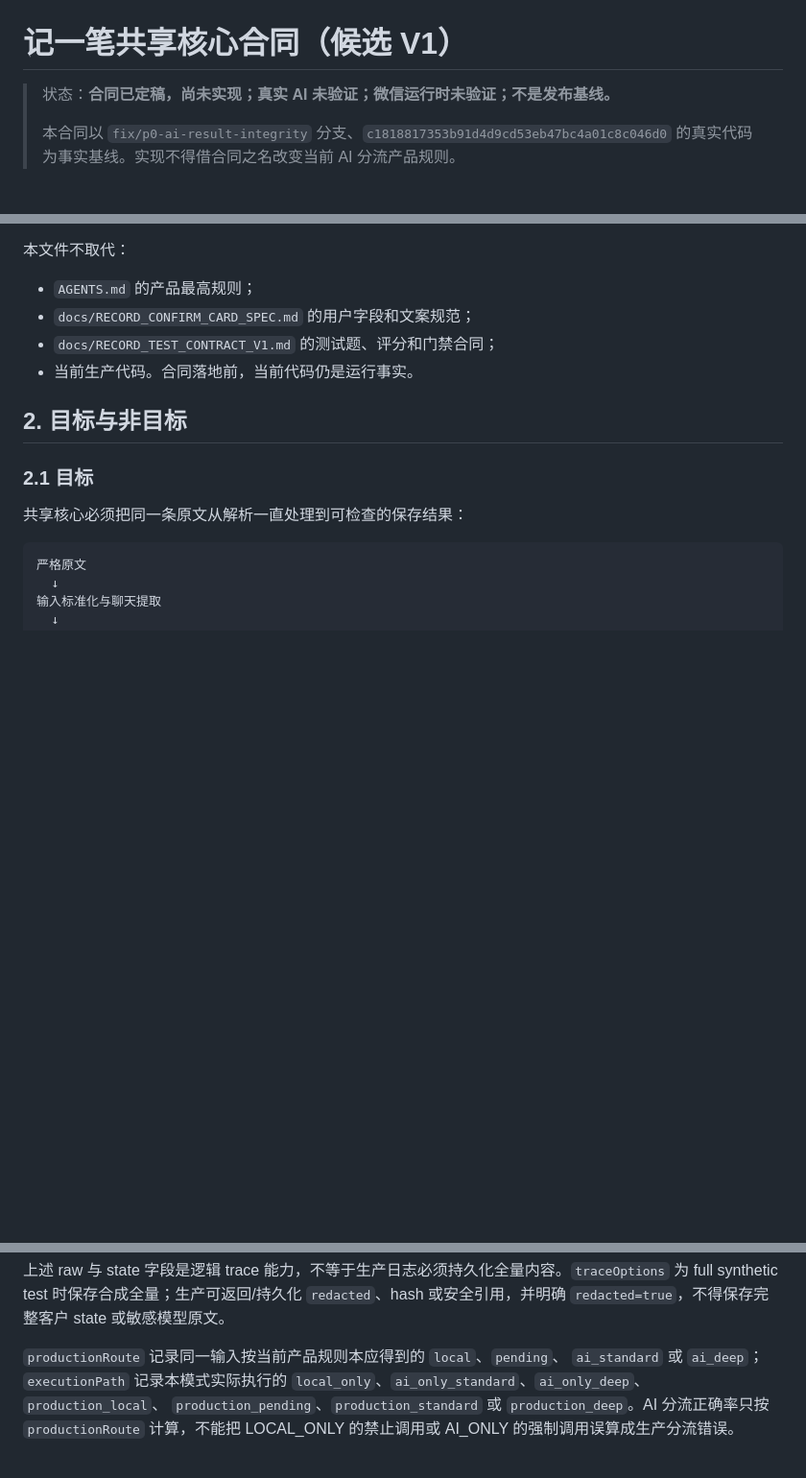
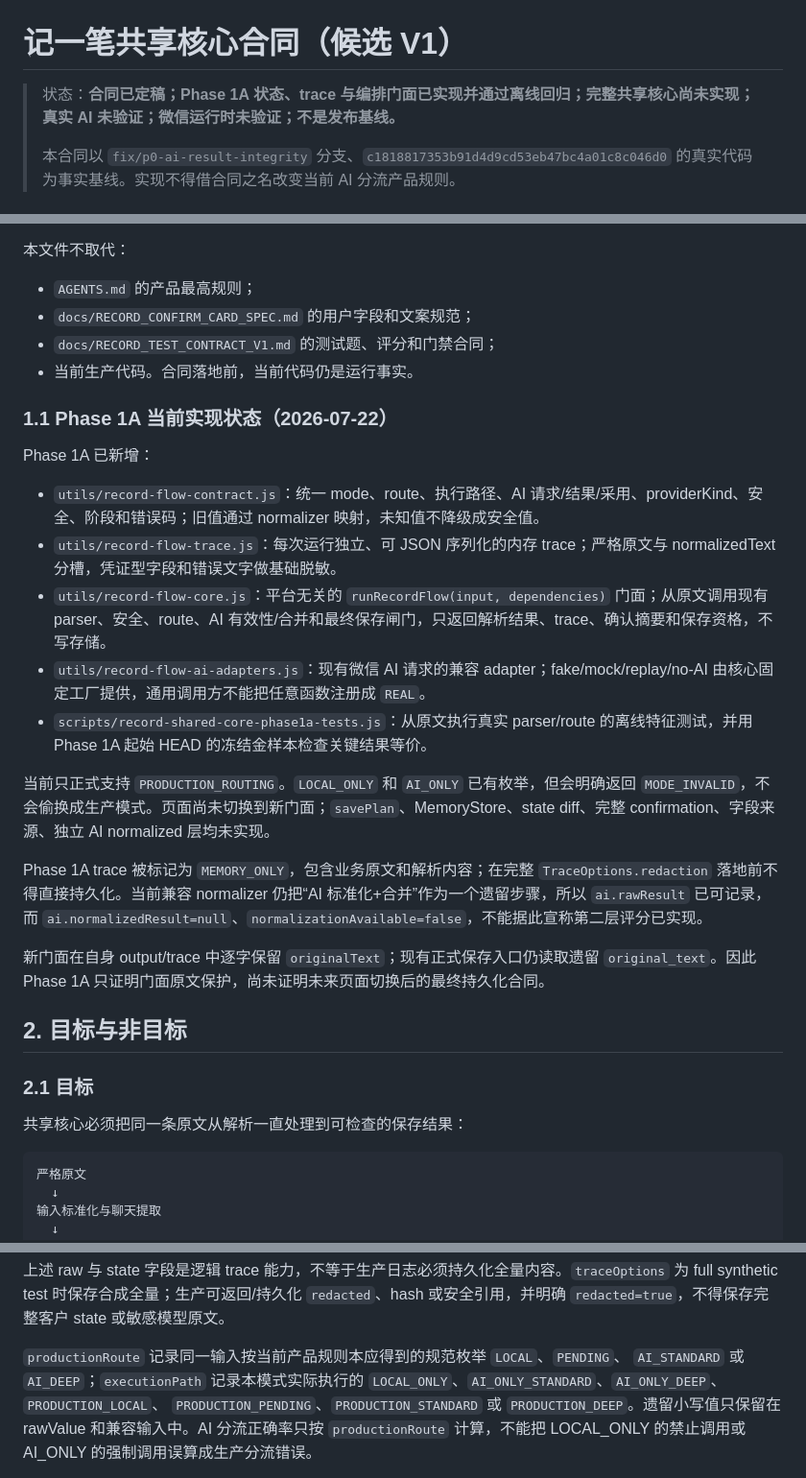
Before and after one commit to haima0923/New-project-3, a Markdown page: docs/RECORD_SHARED_CORE_CONTRACT.md, 3 parts joined by grey strips. Shown at 96% size. Drawn GitHub-style; blank space fills up the shorter version.

Commit message:
docs: record shared core phase 1A implementation status

```diff
--- a/docs/RECORD_SHARED_CORE_CONTRACT.md
+++ b/docs/RECORD_SHARED_CORE_CONTRACT.md
@@ -1,6 +1,6 @@
 # 记一笔共享核心合同（候选 V1）
 
-> 状态：**合同已定稿，尚未实现；真实 AI 未验证；微信运行时未验证；不是发布基线。**
+> 状态：**合同已定稿；Phase 1A 状态、trace 与编排门面已实现并通过离线回归；完整共享核心尚未实现；真实 AI 未验证；微信运行时未验证；不是发布基线。**
 >
 > 本合同以 `fix/p0-ai-result-integrity` 分支、`c1818817353b91d4d9cd53eb47bc4a01c8c046d0`
 > 的真实代码为事实基线。实现不得借合同之名改变当前 AI 分流产品规则。
@@ -15,6 +15,22 @@
 - `docs/RECORD_CONFIRM_CARD_SPEC.md` 的用户字段和文案规范；
 - `docs/RECORD_TEST_CONTRACT_V1.md` 的测试题、评分和门禁合同；
 - 当前生产代码。合同落地前，当前代码仍是运行事实。
+
+### 1.1 Phase 1A 当前实现状态（2026-07-22）
+
+Phase 1A 已新增：
+
+- `utils/record-flow-contract.js`：统一 mode、route、执行路径、AI 请求/结果/采用、providerKind、安全、阶段和错误码；旧值通过 normalizer 映射，未知值不降级成安全值。
+- `utils/record-flow-trace.js`：每次运行独立、可 JSON 序列化的内存 trace；严格原文与 normalizedText 分槽，凭证型字段和错误文字做基础脱敏。
+- `utils/record-flow-core.js`：平台无关的 `runRecordFlow(input, dependencies)` 门面；从原文调用现有 parser、安全、route、AI 有效性/合并和最终保存闸门，只返回解析结果、trace、确认摘要和保存资格，不写存储。
+- `utils/record-flow-ai-adapters.js`：现有微信 AI 请求的兼容 adapter；fake/mock/replay/no-AI 由核心固定工厂提供，通用调用方不能把任意函数注册成 `REAL`。
+- `scripts/record-shared-core-phase1a-tests.js`：从原文执行真实 parser/route 的离线特征测试，并用 Phase 1A 起始 HEAD 的冻结金样本检查关键结果等价。
+
+当前只正式支持 `PRODUCTION_ROUTING`。`LOCAL_ONLY` 和 `AI_ONLY` 已有枚举，但会明确返回 `MODE_INVALID`，不会偷换成生产模式。页面尚未切换到新门面；`savePlan`、MemoryStore、state diff、完整 confirmation、字段来源、独立 AI normalized 层均未实现。
+
+Phase 1A trace 被标记为 `MEMORY_ONLY`，包含业务原文和解析内容；在完整 `TraceOptions.redaction` 落地前不得直接持久化。当前兼容 normalizer 仍把“AI 标准化+合并”作为一个遗留步骤，所以 `ai.rawResult` 已可记录，而 `ai.normalizedResult=null`、`normalizationAvailable=false`，不能据此宣称第二层评分已实现。
+
+新门面在自身 output/trace 中逐字保留 `originalText`；现有正式保存入口仍读取遗留 `original_text`。因此 Phase 1A 只证明门面原文保护，尚未证明未来页面切换后的最终持久化合同。
 
 ## 2. 目标与非目标
 
@@ -466,10 +482,10 @@ trace 是事件事实，不是用户文案。任何阶段不得修改上一步 t
 
 上述 raw 与 state 字段是逻辑 trace 能力，不等于生产日志必须持久化全量内容。`traceOptions` 为 full synthetic test 时保存合成全量；生产可返回/持久化 `redacted`、hash 或安全引用，并明确 `redacted=true`，不得保存完整客户 state 或敏感模型原文。
 
-`productionRoute` 记录同一输入按当前产品规则本应得到的 `local`、`pending`、
-`ai_standard` 或 `ai_deep`；`executionPath` 记录本模式实际执行的
-`local_only`、`ai_only_standard`、`ai_only_deep`、`production_local`、
-`production_pending`、`production_standard` 或 `production_deep`。AI
+`productionRoute` 记录同一输入按当前产品规则本应得到的规范枚举 `LOCAL`、`PENDING`、
+`AI_STANDARD` 或 `AI_DEEP`；`executionPath` 记录本模式实际执行的
+`LOCAL_ONLY`、`AI_ONLY_STANDARD`、`AI_ONLY_DEEP`、`PRODUCTION_LOCAL`、
+`PRODUCTION_PENDING`、`PRODUCTION_STANDARD` 或 `PRODUCTION_DEEP`。遗留小写值只保留在 rawValue 和兼容输入中。AI
 分流正确率只按 `productionRoute` 计算，不能把 LOCAL_ONLY 的禁止调用或 AI_ONLY
 的强制调用误算成生产分流错误。
 
```
Also changed, not shown: other parts of docs/RECORD_SHARED_CORE_CONTRACT.md (+6 -6 lines), docs/RECORD_TEST_CONTRACT_V1.md (+21 -5 lines).
